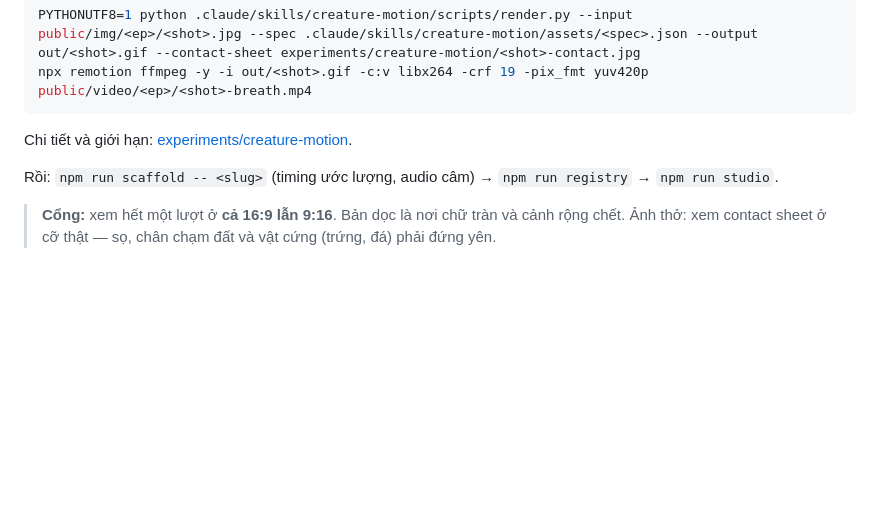
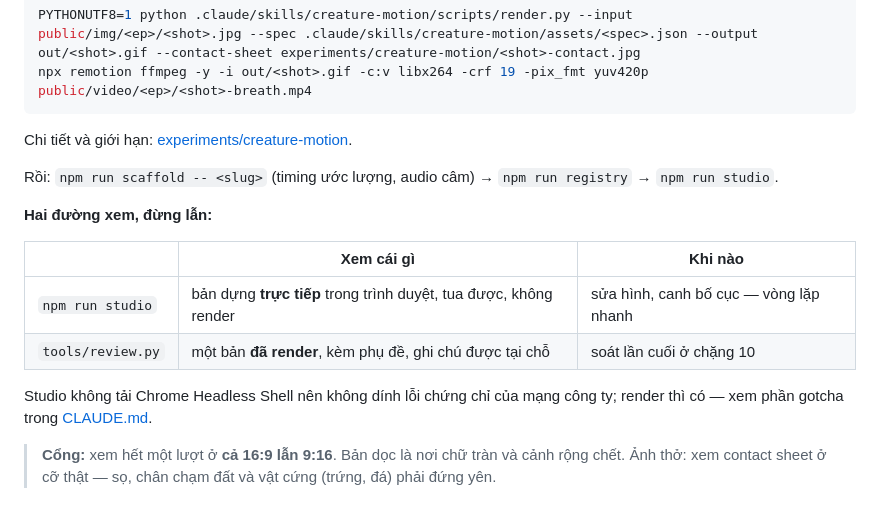
Before and after one commit to tuanla90/creature-guide, a Markdown page: docs/PIPELINE.md, the part around the change. Drawn GitHub-style; blank space fills up the shorter version.

Commit message:
docs: ghi cái bẫy SELF_SIGNED_CERT_IN_CHAIN và tách hai đường xem trước
Render chết ở SELF_SIGNED_CERT_IN_CHAIN là do mạng công ty chặn TLS lúc
Remotion tải Chrome Headless Shell, không phải lỗi Remotion. remotion.config.ts
đã có sẵn móc đọc biến CHROME nhưng brief chưa nhắc, nên lần nào cũng phải dò
lại. Đã thử: đặt CHROME trỏ Chrome cài sẵn thì render 2 khung chạy trọn.

npm run studio không dính lỗi này vì nó chạy trong trình duyệt của người dùng,
không cần Headless Shell — đã thử, HTTP 200, không đặt CHROME vẫn lên.

Kèm bảng phân biệt hai đường xem trước: studio để sửa hình (nhanh, không
render), review.py để soát lần cuối trên bản đã render kèm phụ đề.

Co-Authored-By: Claude Opus 5 <noreply@anthropic.com>

```diff
--- a/docs/PIPELINE.md
+++ b/docs/PIPELINE.md
@@ -158,6 +158,16 @@ Chi tiết và giới hạn: [experiments/creature-motion](../experiments/creatu
 
 Rồi: `npm run scaffold -- <slug>` (timing ước lượng, audio câm) → `npm run registry` → `npm run studio`.
 
+**Hai đường xem, đừng lẫn:**
+
+| | Xem cái gì | Khi nào |
+|---|---|---|
+| `npm run studio` | bản dựng **trực tiếp** trong trình duyệt, tua được, không render | sửa hình, canh bố cục — vòng lặp nhanh |
+| `tools/review.py` | một bản **đã render**, kèm phụ đề, ghi chú được tại chỗ | soát lần cuối ở chặng 10 |
+
+Studio không tải Chrome Headless Shell nên không dính lỗi chứng chỉ của mạng công ty; render thì có
+— xem phần gotcha trong [CLAUDE.md](../CLAUDE.md).
+
 > **Cổng:** xem hết một lượt ở **cả 16:9 lẫn 9:16**. Bản dọc là nơi chữ tràn và cảnh rộng chết.
 > Ảnh thở: xem contact sheet ở cỡ thật — sọ, chân chạm đất và vật cứng (trứng, đá) phải đứng yên.
 
```
Also changed, not shown: CLAUDE.md (+4 -0 lines).
